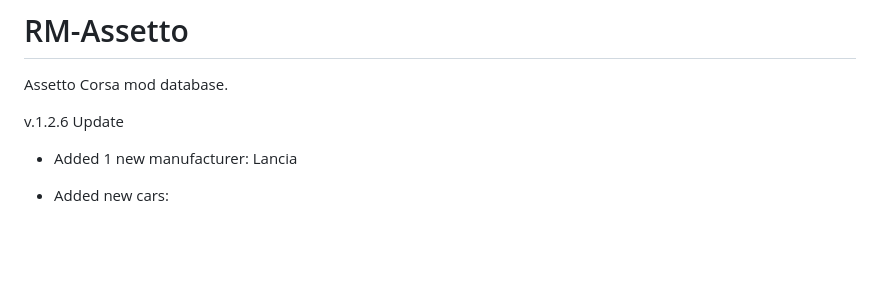
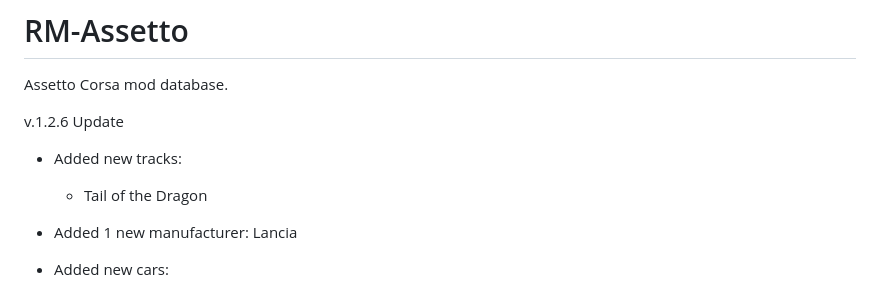
Before and after one commit to K2HRS/RM-Assetto, a Markdown page: README.md, the part around the change. Rendered like a GitHub page; blank space fills up the shorter version.

```diff
--- a/README.md
+++ b/README.md
@@ -2,6 +2,9 @@
 Assetto Corsa mod database.
 
 v.1.2.6 Update
+
+- Added new tracks:
+  - Tail of the Dragon
 
 - Added 1 new manufacturer: Lancia
 
```
